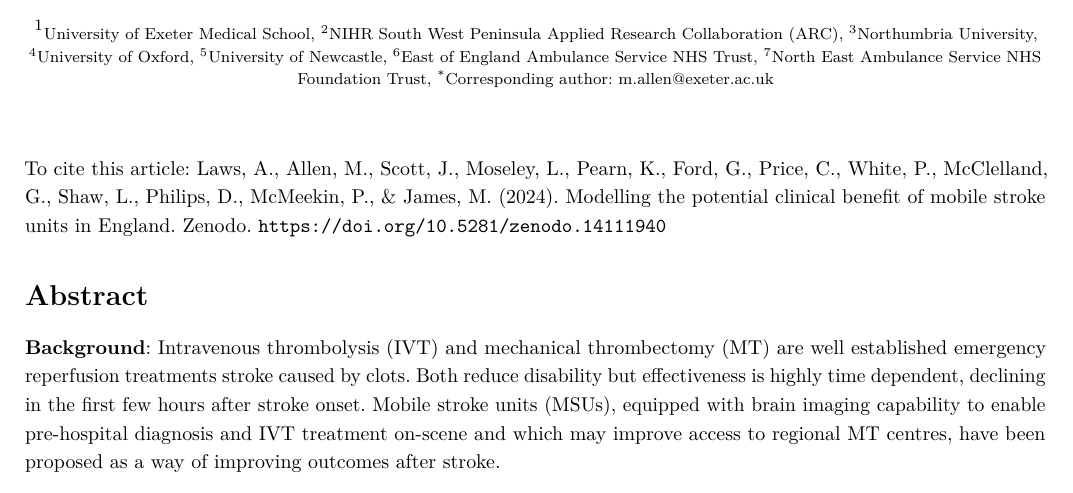
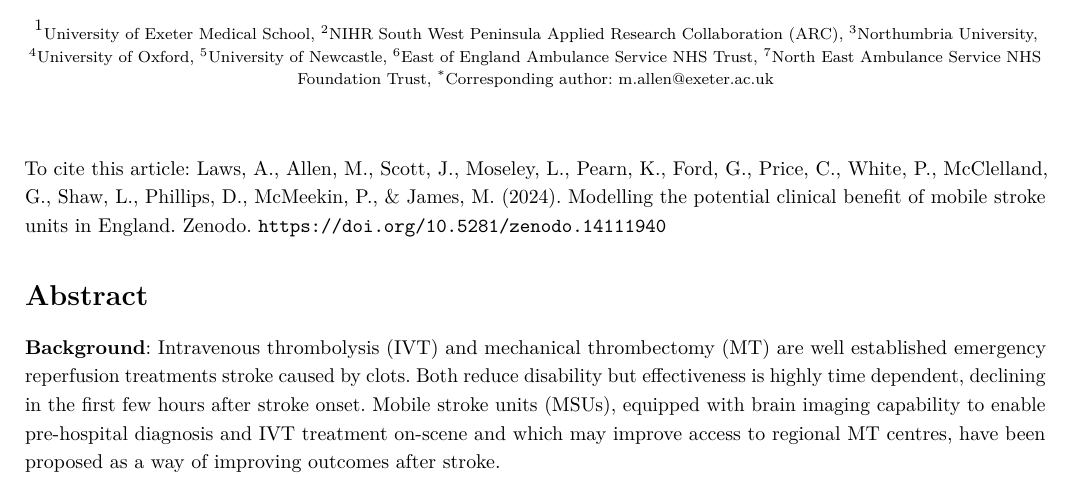
Before and after one commit to MichaelAllen1966/overleaf_mobile_stroke_unit_paper, a LaTeX document (main.tex): part of page 1 of 23, cut so that both start at the same text. Compiled offline with pdfLaTeX.

Commit message:
Updates from Overleaf

```diff
--- a/main.tex
+++ b/main.tex
@@ -54,7 +54,7 @@
 \maketitle
 \begin{refsection} % Allows separate references for main paper and, later, appendix
 
-To cite this article: Laws, A., Allen, M., Scott, J., Moseley, L., Pearn, K., Ford, G., Price, C., White, P., McClelland, G., Shaw, L., Philips, D., McMeekin, P., \& James, M. (2024). Modelling the potential clinical benefit of mobile stroke units in England. Zenodo. \url{https://doi.org/10.5281/zenodo.14111940}
+To cite this article: Laws, A., Allen, M., Scott, J., Moseley, L., Pearn, K., Ford, G., Price, C., White, P., McClelland, G., Shaw, L., Phillips, D., McMeekin, P., \& James, M. (2024). Modelling the potential clinical benefit of mobile stroke units in England. Zenodo. \url{https://doi.org/10.5281/zenodo.14111940}
 \input{sections/2_abstract}
 \input{sections/3_introduction}
 \input{sections/4_methods}
```
